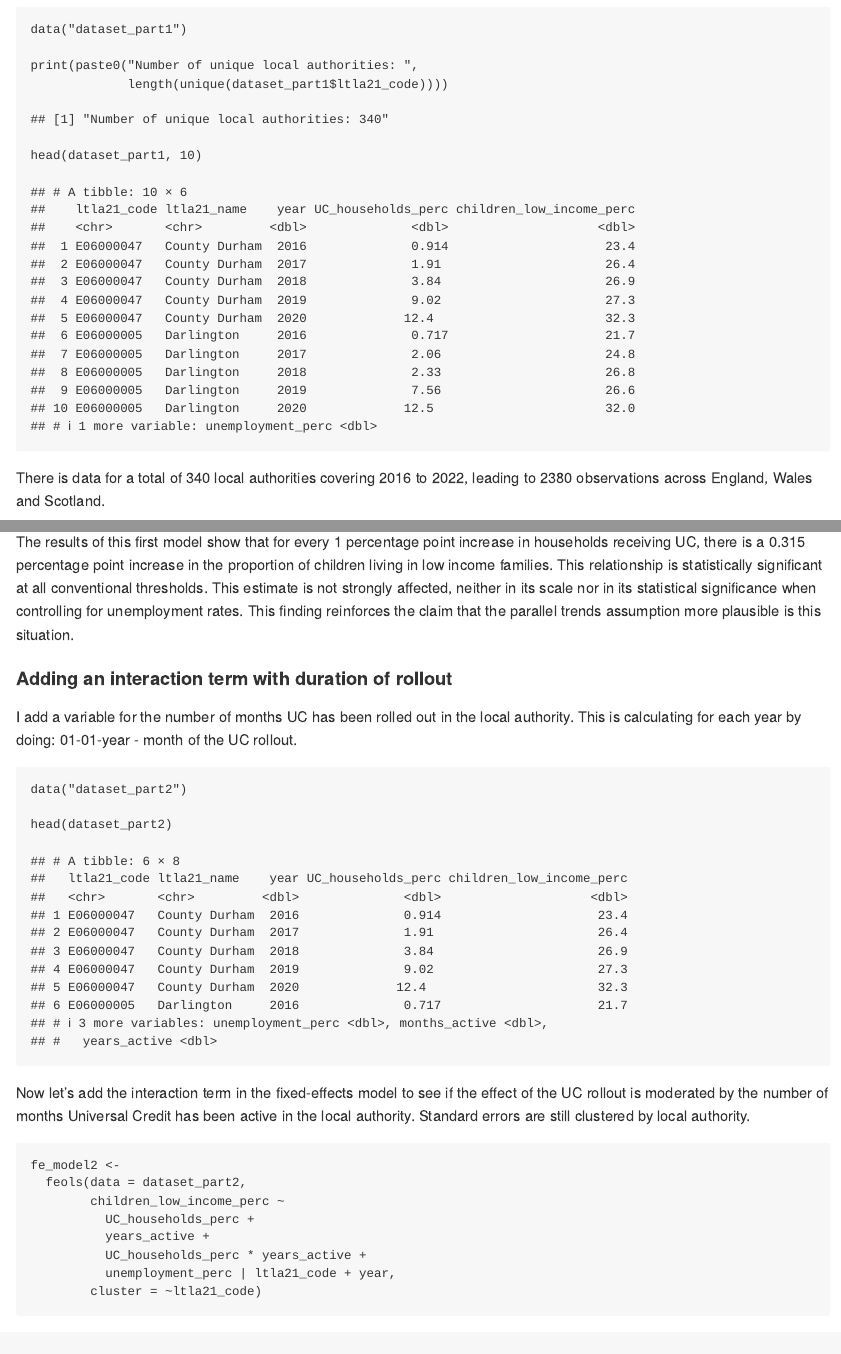
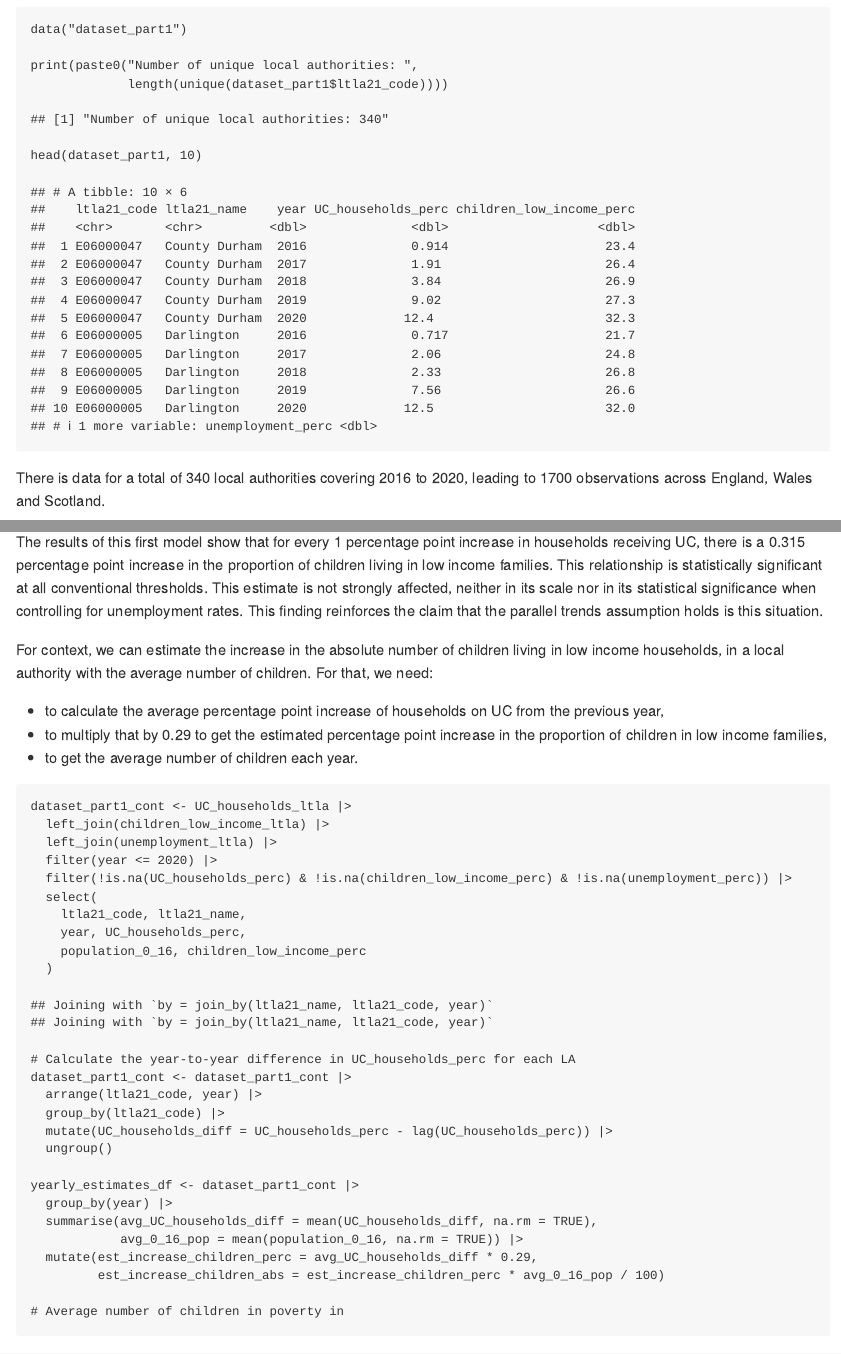
Before and after one commit to MatteoLarrode/ChildrenLowIncomeHouseholdsUK, an R Markdown document (README.Rmd): the page in a window 1100 px wide, from 2540 px down, and a second part further down, joined at a grey line. Rendered offline with R 4.5, knitr and Pandoc, with nearby package versions; some code elsewhere in the file could not run offline.

Commit message:
added extension of model 1 for context

````diff
--- a/README.Rmd
+++ b/README.Rmd
@@ -87,7 +87,7 @@ print(paste0("Number of unique local authorities: ",
 
 head(dataset_part1, 10)
 ```
-There is data for a total of 340 local authorities covering 2016 to 2022, leading to 2380 observations across England, Wales and Scotland.
+There is data for a total of 340 local authorities covering 2016 to 2020, leading to 1700 observations across England, Wales and Scotland.
 
 ### Initial observation
 ```{r}
@@ -154,7 +154,46 @@ fe_model1 <-
 summary(fe_model1)
 ```
 
-The results of this first model show that for every 1 percentage point increase in households receiving UC, there is a 0.315 percentage point increase in the proportion of children living in low income families. This relationship is statistically significant at all conventional thresholds. This estimate is not strongly affected, neither in its scale nor in its statistical significance when controlling for unemployment rates. This finding reinforces the claim that the parallel trends assumption more plausible is this situation.
+The results of this first model show that for every 1 percentage point increase in households receiving UC, there is a 0.315 percentage point increase in the proportion of children living in low income families. This relationship is statistically significant at all conventional thresholds. This estimate is not strongly affected, neither in its scale nor in its statistical significance when controlling for unemployment rates. This finding reinforces the claim that the parallel trends assumption holds is this situation.
+
+For context, we can estimate the increase in the absolute number of children living in low income households, in a local authority with the average number of children. For that, we need:
+
+- to calculate the average percentage point increase of households on UC from the previous year,
+- to multiply that by 0.29 to get the estimated percentage point increase in the proportion of children in low income families,
+- to get the average number of children each year.
+
+```{r}
+dataset_part1_cont <- UC_households_ltla |>
+  left_join(children_low_income_ltla) |>
+  left_join(unemployment_ltla) |>
+  filter(year <= 2020) |>
+  filter(!is.na(UC_households_perc) & !is.na(children_low_income_perc) & !is.na(unemployment_perc)) |>
+  select(
+    ltla21_code, ltla21_name,
+    year, UC_households_perc,
+    population_0_16, children_low_income_perc
+  )
+
+# Calculate the year-to-year difference in UC_households_perc for each LA
+dataset_part1_cont <- dataset_part1_cont |>
+  arrange(ltla21_code, year) |>
+  group_by(ltla21_code) |>
+  mutate(UC_households_diff = UC_households_perc - lag(UC_households_perc)) |>
+  ungroup()
+
+yearly_estimates_df <- dataset_part1_cont |>
+  group_by(year) |>
+  summarise(avg_UC_households_diff = mean(UC_households_diff, na.rm = TRUE),
+            avg_0_16_pop = mean(population_0_16, na.rm = TRUE)) |>
+  mutate(est_increase_children_perc = avg_UC_households_diff * 0.29,
+         est_increase_children_abs = est_increase_children_perc * avg_0_16_pop / 100)
+
+# Average number of children in poverty in
+
+
+
+```
+
 
 #### Adding an interaction term with duration of rollout
 
````
Also changed, not shown: README.Rmd (10 more changed lines).
